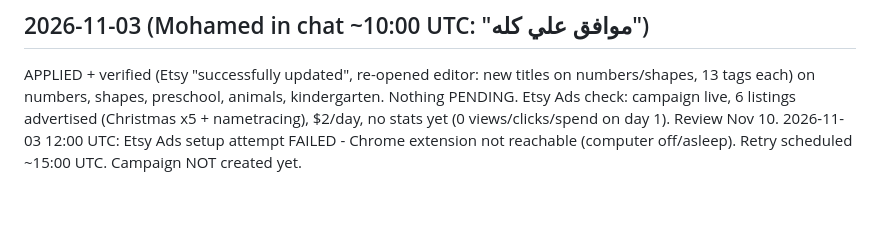
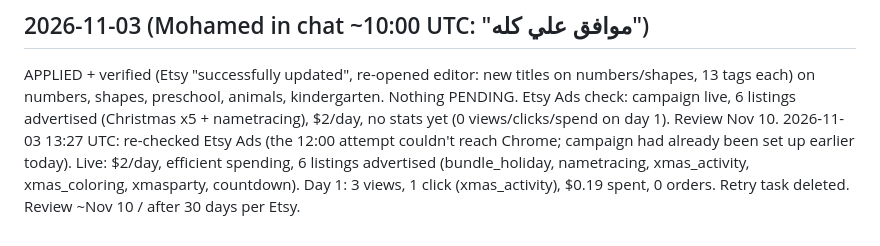
Before and after one commit to obelixagency/colorbloop-social, a Markdown page: erank_log.md, the part around the change. GitHub-like rendering; blank space fills up the shorter version.

Commit message:
Etsy Ads verified live
Co-Authored-By: Claude Opus 5.5 <noreply@anthropic.com>
Claude-Session: https://claude.ai/code/session_019ics5YPFtfXewzdmwp5Qet

```diff
--- a/erank_log.md
+++ b/erank_log.md
@@ -399,4 +399,4 @@ Next run: audits dinosaurs 4599373502, vehicles 4599374544, unicorns 4599351423,
 ## 2026-11-03 (Mohamed in chat ~10:00 UTC: "موافق علي كله")
 APPLIED + verified (Etsy "successfully updated", re-opened editor: new titles on numbers/shapes, 13 tags each) on numbers, shapes, preschool, animals, kindergarten. Nothing PENDING.
 Etsy Ads check: campaign live, 6 listings advertised (Christmas x5 + nametracing), $2/day, no stats yet (0 views/clicks/spend on day 1). Review Nov 10.
-2026-11-03 12:00 UTC: Etsy Ads setup attempt FAILED - Chrome extension not reachable (computer off/asleep). Retry scheduled ~15:00 UTC. Campaign NOT created yet.
+2026-11-03 13:27 UTC: re-checked Etsy Ads (the 12:00 attempt couldn't reach Chrome; campaign had already been set up earlier today). Live: $2/day, efficient spending, 6 listings advertised (bundle_holiday, nametracing, xmas_activity, xmas_coloring, xmasparty, countdown). Day 1: 3 views, 1 click (xmas_activity), $0.19 spent, 0 orders. Retry task deleted. Review ~Nov 10 / after 30 days per Etsy.
```
